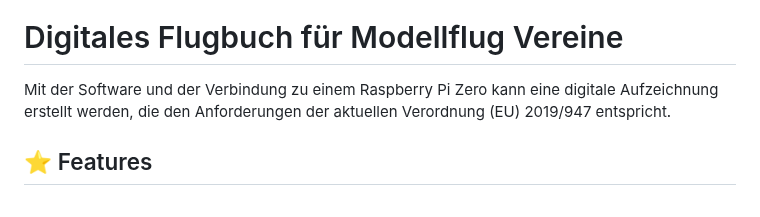
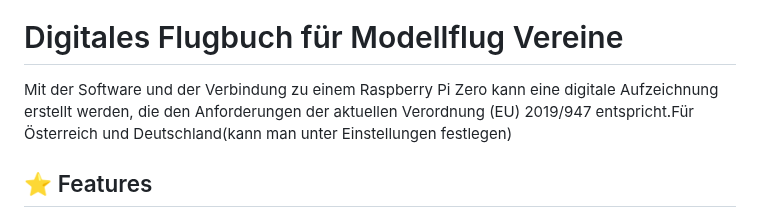
Before and after one commit to stephanflug/digitales-Flugbuch, a Markdown page: README.md, the part around the change. Drawn GitHub-style.

```diff
--- a/README.md
+++ b/README.md
@@ -7,7 +7,8 @@
 
 # Digitales Flugbuch für Modellflug Vereine
 
-Mit der Software und der Verbindung zu einem Raspberry Pi Zero kann eine digitale Aufzeichnung erstellt werden, die den Anforderungen der aktuellen Verordnung (EU) 2019/947 entspricht.
+Mit der Software und der Verbindung zu einem Raspberry Pi Zero kann eine digitale Aufzeichnung erstellt werden, die den Anforderungen der aktuellen Verordnung (EU) 2019/947 entspricht.Für Österreich und Deutschland(kann man unter Einstellungen festlegen)
+
 
 
 ## ⭐ Features
```
